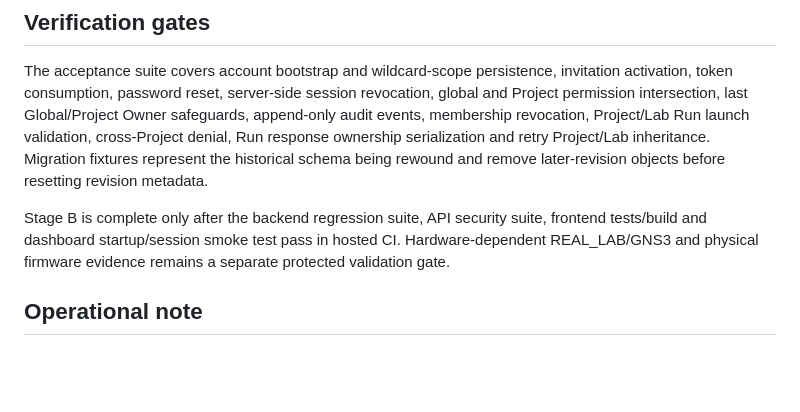
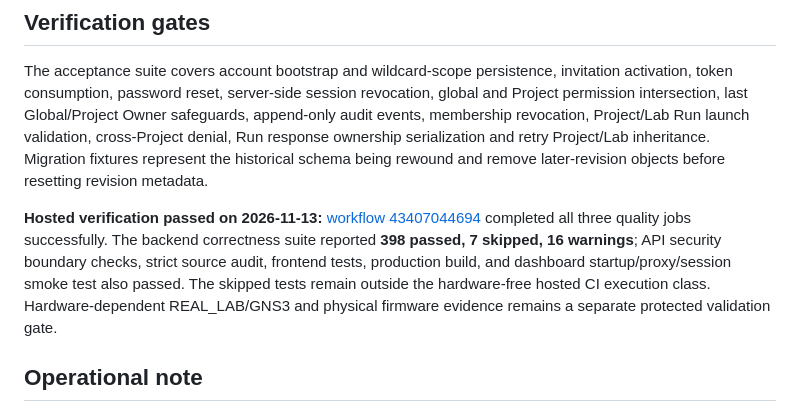
Before and after one commit to Nirmal-Yash/wifi-validation-framework, a Markdown page: docs/STAGE_B_FOUNDATION.md, the part around the change. Drawn GitHub-style; blank space fills up the shorter version.

Commit message:
docs(stage-b): record successful workspace and identity acceptance

```diff
--- a/docs/STAGE_B_FOUNDATION.md
+++ b/docs/STAGE_B_FOUNDATION.md
@@ -63,7 +63,7 @@ This implementation extends the Stage B1 Organization → Project → Lab and me
 ## Verification gates
 The acceptance suite covers account bootstrap and wildcard-scope persistence, invitation activation, token consumption, password reset, server-side session revocation, global and Project permission intersection, last Global/Project Owner safeguards, append-only audit events, membership revocation, Project/Lab Run launch validation, cross-Project denial, Run response ownership serialization and retry Project/Lab inheritance. Migration fixtures represent the historical schema being rewound and remove later-revision objects before resetting revision metadata.
 
-Stage B is complete only after the backend regression suite, API security suite, frontend tests/build and dashboard startup/session smoke test pass in hosted CI. Hardware-dependent REAL_LAB/GNS3 and physical firmware evidence remains a separate protected validation gate.
+**Hosted verification passed on 2026-11-13:** [workflow 43407044694](https://github.com/Nirmal-Yash/wifi-validation-framework/actions/runs/43407044694) completed all three quality jobs successfully. The backend correctness suite reported **398 passed, 7 skipped, 16 warnings**; API security boundary checks, strict source audit, frontend tests, production build, and dashboard startup/proxy/session smoke test also passed. The skipped tests remain outside the hardware-free hosted CI execution class. Hardware-dependent REAL_LAB/GNS3 and physical firmware evidence remains a separate protected validation gate.
 
 ## Operational note
 Apply the normal database backup and Alembic upgrade procedure before running the new version against an existing SQLite database. Start with a configured Global Owner account, sign in once to bootstrap persistent identity, then create an Organization, Project and Lab before assigning scoped users.
```
Also changed, not shown: docs/03_TRACEABILITY_AND_SYSTEM_READINESS.md (+3 -3 lines).
